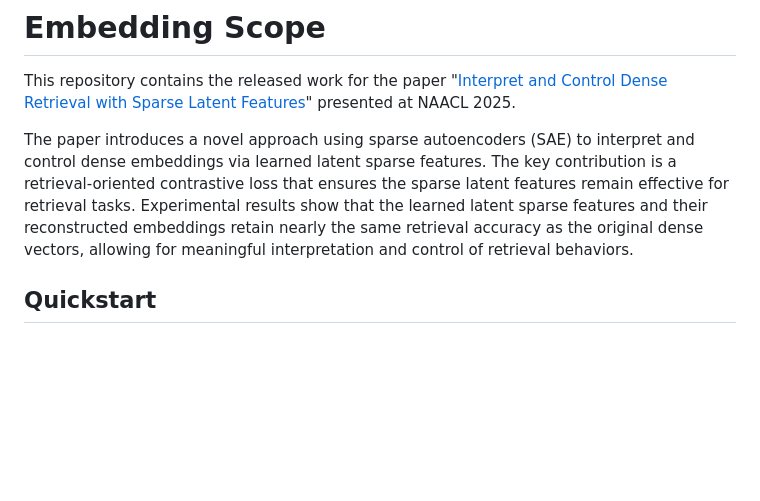
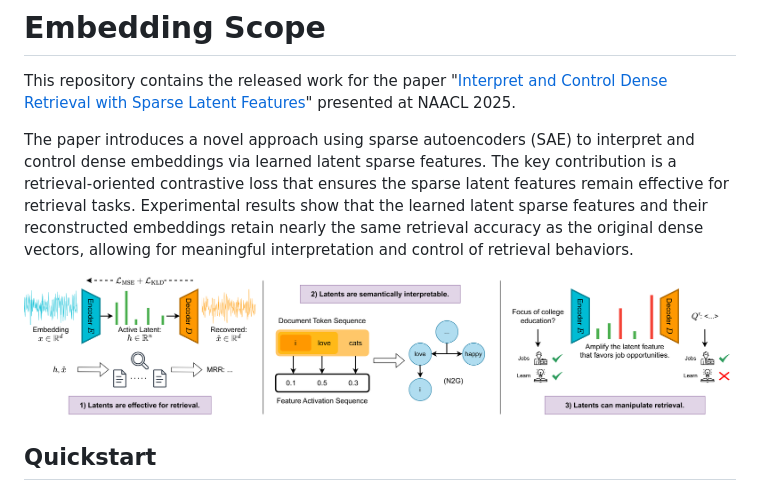
Before and after one commit to cxcscmu/embedding-scope, a Markdown page: README.md, the part around the change. Drawn GitHub-style; pictures changed too: figures/motivation.png (added); blank space fills up the shorter version.

Commit message:
add motivation banner on top of the README

```diff
--- a/README.md
+++ b/README.md
@@ -3,6 +3,8 @@
 This repository contains the released work for the paper "[Interpret and Control Dense Retrieval with Sparse Latent Features](https://arxiv.org/abs/2411.00786)" presented at NAACL 2025.
 
 The paper introduces a novel approach using sparse autoencoders (SAE) to interpret and control dense embeddings via learned latent sparse features. The key contribution is a retrieval-oriented contrastive loss that ensures the sparse latent features remain effective for retrieval tasks. Experimental results show that the learned latent sparse features and their reconstructed embeddings retain nearly the same retrieval accuracy as the original dense vectors, allowing for meaningful interpretation and control of retrieval behaviors.
+
+![motivation](figures/motivation.png)
 
 ## Quickstart
 
```
